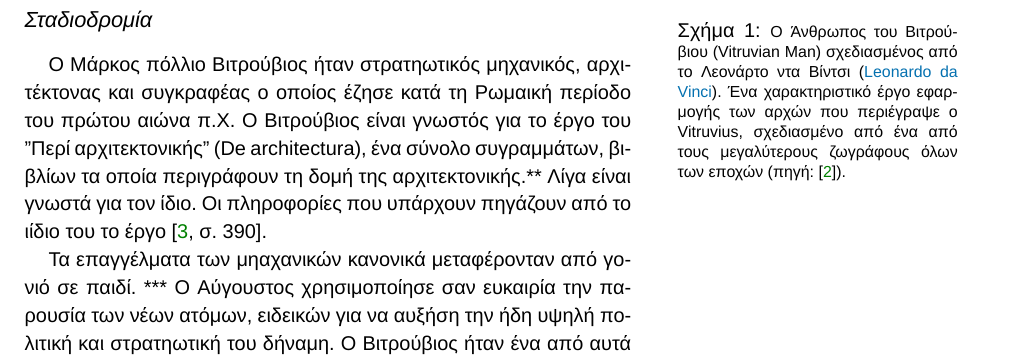
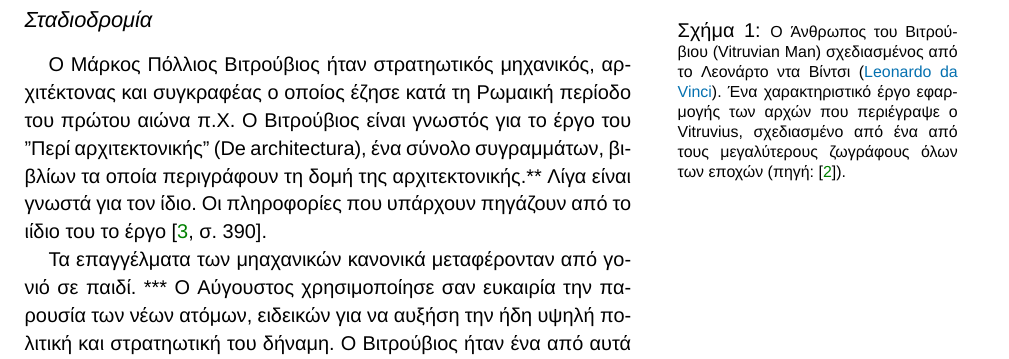
Before and after one commit to nikand123/vitruvius, a LaTeX document (main.tex, which reads content/nik.tex): part of page 1 of 7, cut so that both start at the same text. Compiled offline with XeLaTeX; a missing font is replaced by an installed copy or a similar font.

Commit message:
αλλαγές

```diff
--- a/content/nik.tex
+++ b/content/nik.tex
@@ -4,7 +4,7 @@
 
 \subsection{Σταδιοδρομία}
 
-Ο Μάρκος πόλλιο Βιτρούβιος ήταν στρατηωτικός μηχανικός, αρχιτέκτονας και συγκραφέας ο οποίος έζησε κατά τη Ρωμαική περίοδο του πρώτου αιώνα π.Χ. Ο Βιτρούβιος είναι γνωστός για το έργο του "Περί αρχιτεκτονικής" (De architectura), ένα σύνολο συγραμμάτων, βιβλίων τα οποία περιγράφουν τη δομή της αρχιτεκτονικής.** Λίγα είναι γνωστά για τον ίδιο. Οι πληροφορίες που υπάρχουν πηγάζουν από το ιίδιο του το έργο \cite[σ.~390]{masterson_status_2004}.
+Ο Μάρκος Πόλλιος Βιτρούβιος ήταν στρατηωτικός μηχανικός, αρχιτέκτονας και συγκραφέας ο οποίος έζησε κατά τη Ρωμαική περίοδο του πρώτου αιώνα π.Χ. Ο Βιτρούβιος είναι γνωστός για το έργο του "Περί αρχιτεκτονικής" (De architectura), ένα σύνολο συγραμμάτων, βιβλίων τα οποία περιγράφουν τη δομή της αρχιτεκτονικής.** Λίγα είναι γνωστά για τον ίδιο. Οι πληροφορίες που υπάρχουν πηγάζουν από το ιίδιο του το έργο \cite[σ.~390]{masterson_status_2004}.
 
 Τα επαγγέλματα των μηαχανικών κανονικά μεταφέρονταν από γονιό σε παιδί.  ***
 Ο Αύγουστος χρησιμοποίησε σαν ευκαιρία την παρουσία των νέων ατόμων, ειδεικών για να αυξήση την ήδη υψηλή πολιτική και στρατηωτική του δήναμη. Ο Βιτρούβιος ήταν ένα από αυτά τα άτομα. (Status, Pay, Pleasure p.1) ***
```
Also changed, not shown: 1 other file.
